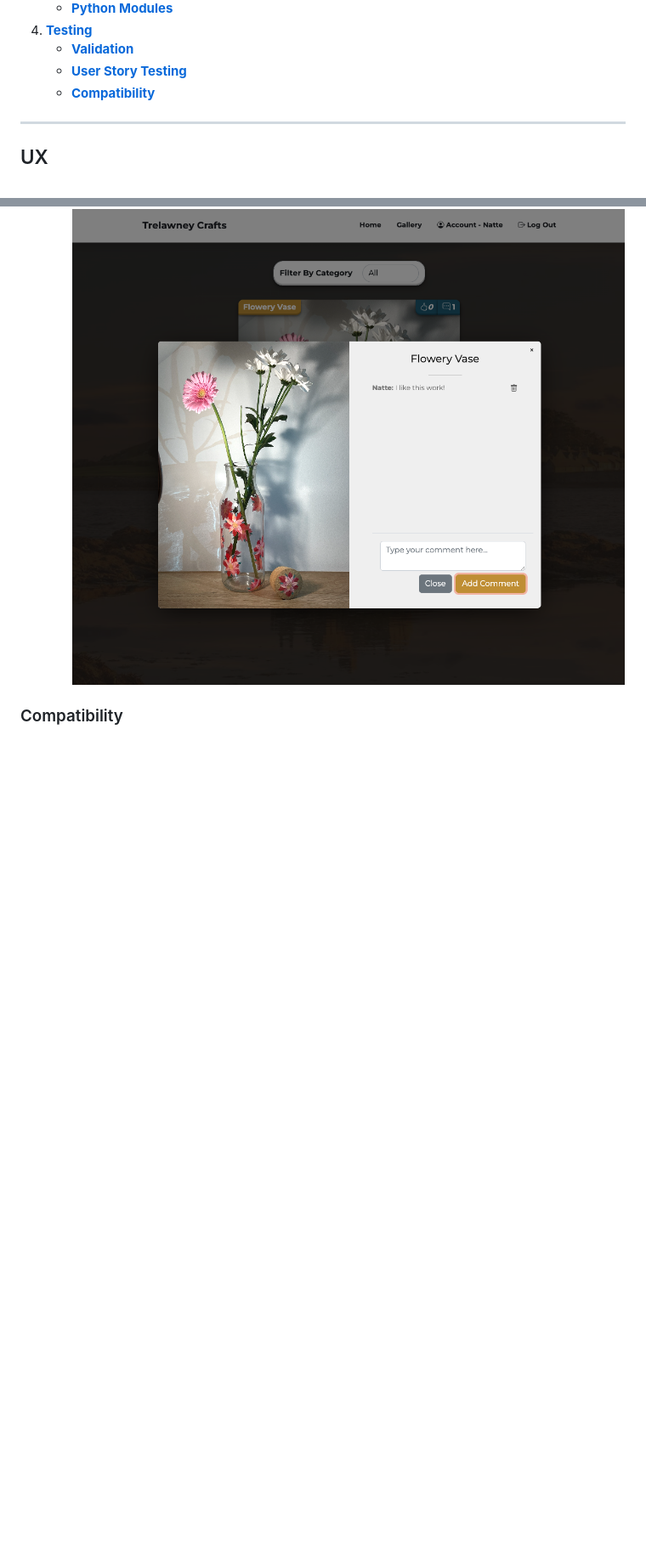
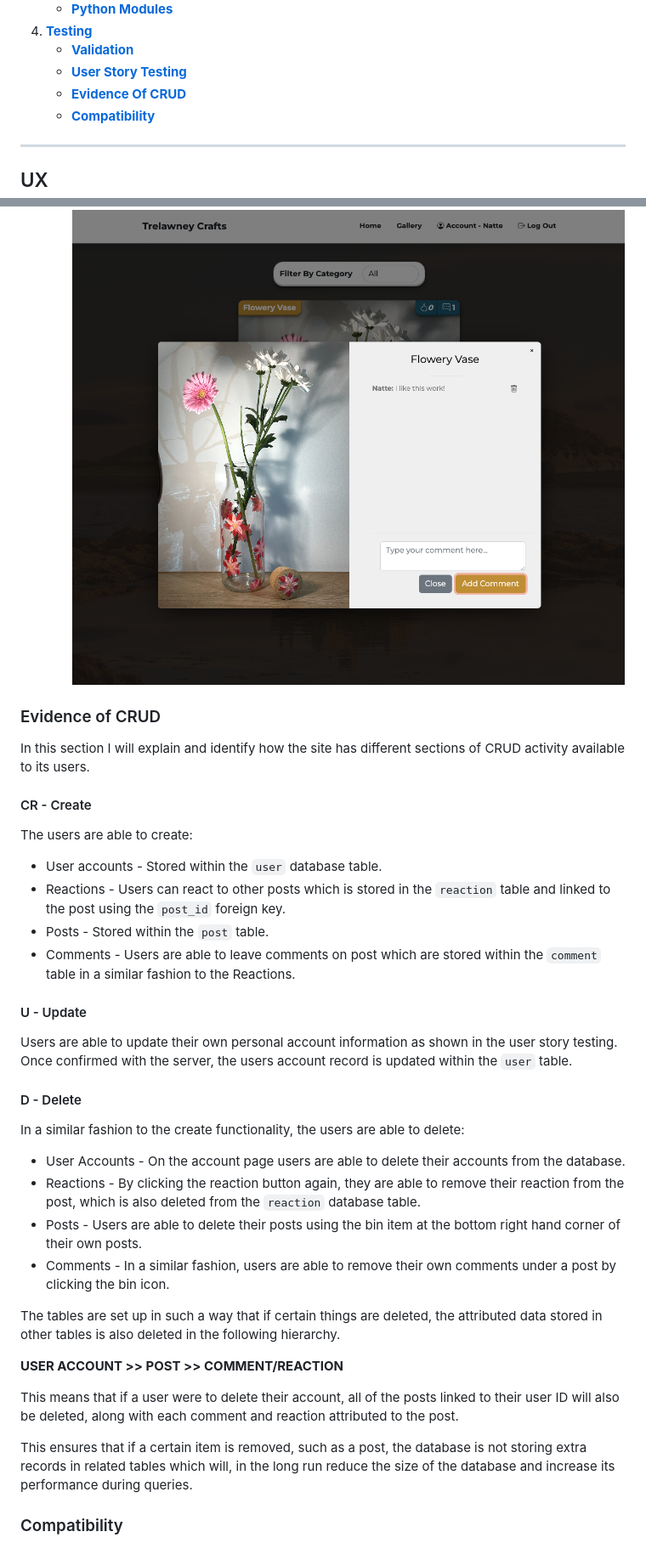
Before and after one commit to Natte2110/trelawney-crafts, a Markdown page: README.md, 2 parts joined by grey strips. Shown: that part at 85% size. Drawn GitHub-style; blank space fills up the shorter version.

Commit message:
docs: Add Evidence Of CRUD section

```diff
--- a/README.md
+++ b/README.md
@@ -33,6 +33,7 @@ The users of this website will be able to upload images and information regardin
 4. [**Testing**](#testing)
     - [**Validation**](#validation)
     - [**User Story Testing**](#user-story-testing)
+    - [**Evidence Of CRUD**](#evidence-of-crud)
     - [**Compatibility**](#compatibility)
 ---
 
@@ -343,4 +344,38 @@ In this section, The previously defined user stories will be revisited in order
         <img src="./testing/user-story-06.png">
         </p>
 
+### Evidence of CRUD
+
+In this section I will explain and identify how the site has different sections of CRUD activity available to its users.
+
+#### CR - Create
+
+The users are able to create:
+
+- User accounts - Stored within the `user` database table.
+- Reactions - Users can react to other posts which is stored in the `reaction` table and linked to the post using the `post_id` foreign key.
+- Posts - Stored within the `post` table.
+- Comments - Users are able to leave comments on post which are stored within the `comment` table in a similar fashion to the Reactions.
+
+#### U - Update
+
+Users are able to update their own personal account information as shown in the user story testing. Once confirmed with the server, the users account record is updated within the `user` table.
+
+#### D - Delete
+
+In a similar fashion to the create functionality, the users are able to delete:
+
+- User Accounts - On the account page users are able to delete their accounts from the database.
+- Reactions - By clicking the reaction button again, they are able to remove their reaction from the post, which is also deleted from the `reaction` database table.
+- Posts - Users are able to delete their posts using the bin item at the bottom right hand corner of their own posts.
+- Comments - In a similar fashion, users are able to remove their own comments under a post by clicking the bin icon.
+
+The tables are set up in such a way that if certain things are deleted, the attributed data stored in other tables is also deleted in the following hierarchy.
+
+**USER ACCOUNT >> POST >> COMMENT/REACTION**
+
+This means that if a user were to delete their account, all of the posts linked to their user ID will also be deleted, along with each comment and reaction attributed to the post.
+
+This ensures that if a certain item is removed, such as a post, the database is not storing extra records in related tables which will, in the long run reduce the size of the database and increase its performance during queries.
+
 ### Compatibility
```
